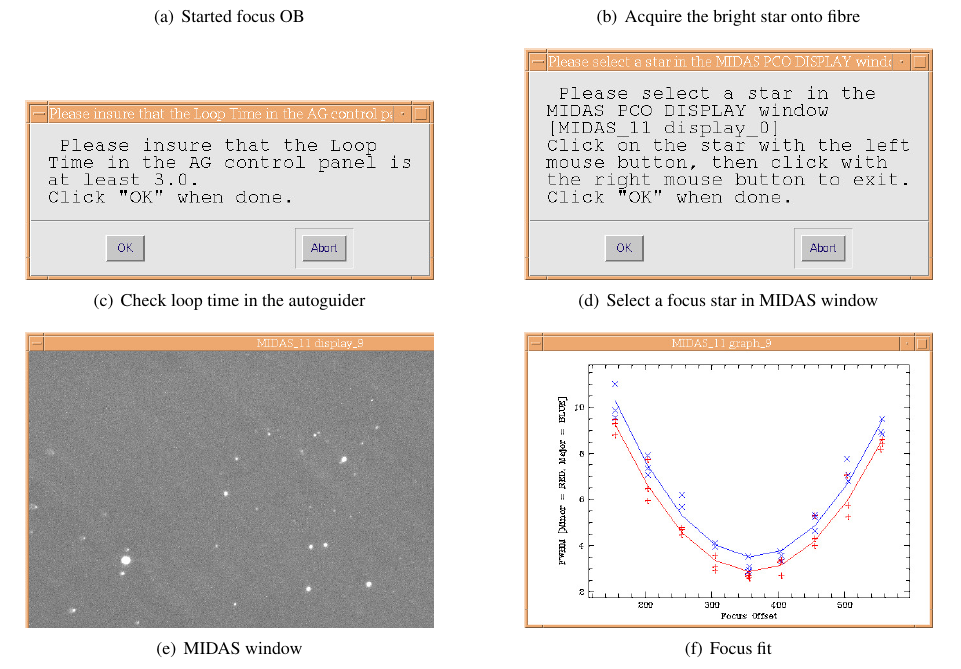
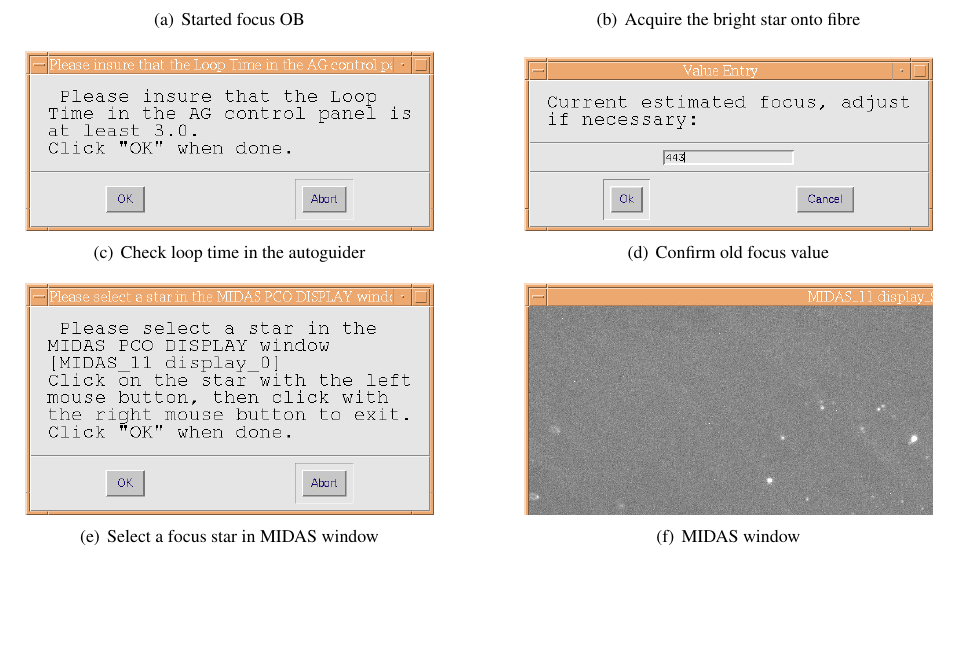
Before and after one commit to regislachaume/manual-2.2m, a LaTeX thesis (operation-manual.tex): part of page 50 of 125, cut so that both start at the same text, the shorter picture padded with empty space. Compiled offline with pdfLaTeX.

Commit message:
+ missing step in feros focus figure

```diff
--- a/operation-manual.tex
+++ b/operation-manual.tex
@@ -1299,18 +1299,19 @@ You can choose \gls{focus} only, or \gls{focus} and \gls{spectrophotometric stan
 \hfill
 \subfigure[Acquire the bright star onto fibre]{\includegraphics[width=0.45\linewidth]{feros/focus/feros-focus-2-acquire.jpg}\label{fig:ferosfocus-2}}
 \\
-\subfigure[Check loop time in the autoguider]{\includegraphics[width=0.45\linewidth]{feros/focus/feros-focus-3-loop-time.jpg}\label{fig:ferosfocus-3}}
+\subfigure[Check loop time in the autoguider]{\includegraphics[width=0.45\linewidth]{feros/focus/feros-focus-3a-loop-time.jpg}\label{fig:ferosfocus-3}}
 \hfill
+\subfigure[Confirm old focus value]{\includegraphics[width=0.45\linewidth]{feros/focus/feros-focus-3b-focus-value.jpg}\label{fig:ferosfocus-3b}}
+\\
 \subfigure[Select a focus star in MIDAS window]{\includegraphics[width=0.45\linewidth]{feros/focus/feros-focus-4-select-star.jpg}\label{fig:ferosfocus-4}}
+\hfill
+\subfigure[MIDAS window]{\includegraphics[width=0.45\linewidth]{feros/focus/feros-focus-5-midas.jpg}\label{fig:ferosfocus-5}}
 \\
-\subfigure[MIDAS window]{\includegraphics[width=0.45\linewidth]{feros/focus/feros-focus-5-midas.jpg}\label{fig:ferosfocus-5}}
+\subfigure[Focus fit]{\includegraphics[width=0.45\linewidth]{feros/focus/feros-focus-6-fit.jpg}\label{fig:ferosfocus-6}}
 \hfill
-\subfigure[Focus fit]{\includegraphics[width=0.45\linewidth]{feros/focus/feros-focus-6-fit.jpg}\label{fig:ferosfocus-6}}
+\subfigure[Confirm the focus value (or not)]{\includegraphics[width=0.45\linewidth]{feros/focus/feros-focus-7-focus-value.jpg}\label{fig:ferosfocus-7}}
 \\
-\subfigure[Confirm the focus value (or not)]{\includegraphics[width=0.45\linewidth]{feros/focus/feros-focus-7-focus-value.jpg}\label{fig:ferosfocus-7}}
-\hfill
 \subfigure[Check correct centring of the bright star]{\includegraphics[width=0.45\linewidth]{feros/focus/feros-focus-8-centering.jpg}\label{fig:ferosfocus-8}}
-\\
 \caption[Focus with FEROS]{\Gls{focus} with \gls{feros}.}
 \label{fig:ferosfocus}
 \end{figure*}
```
Also changed, not shown: Pictures/feros/focus/feros-focus-3a-loop-time.jpg (renamed from Pictures/feros/focus/feros-focus-3-loop-time.jpg), Pictures/feros/focus/feros-focus-3b-focus-value.jpg (added), Pictures/feros/focus/feros-focus-5-midas.jpg.
